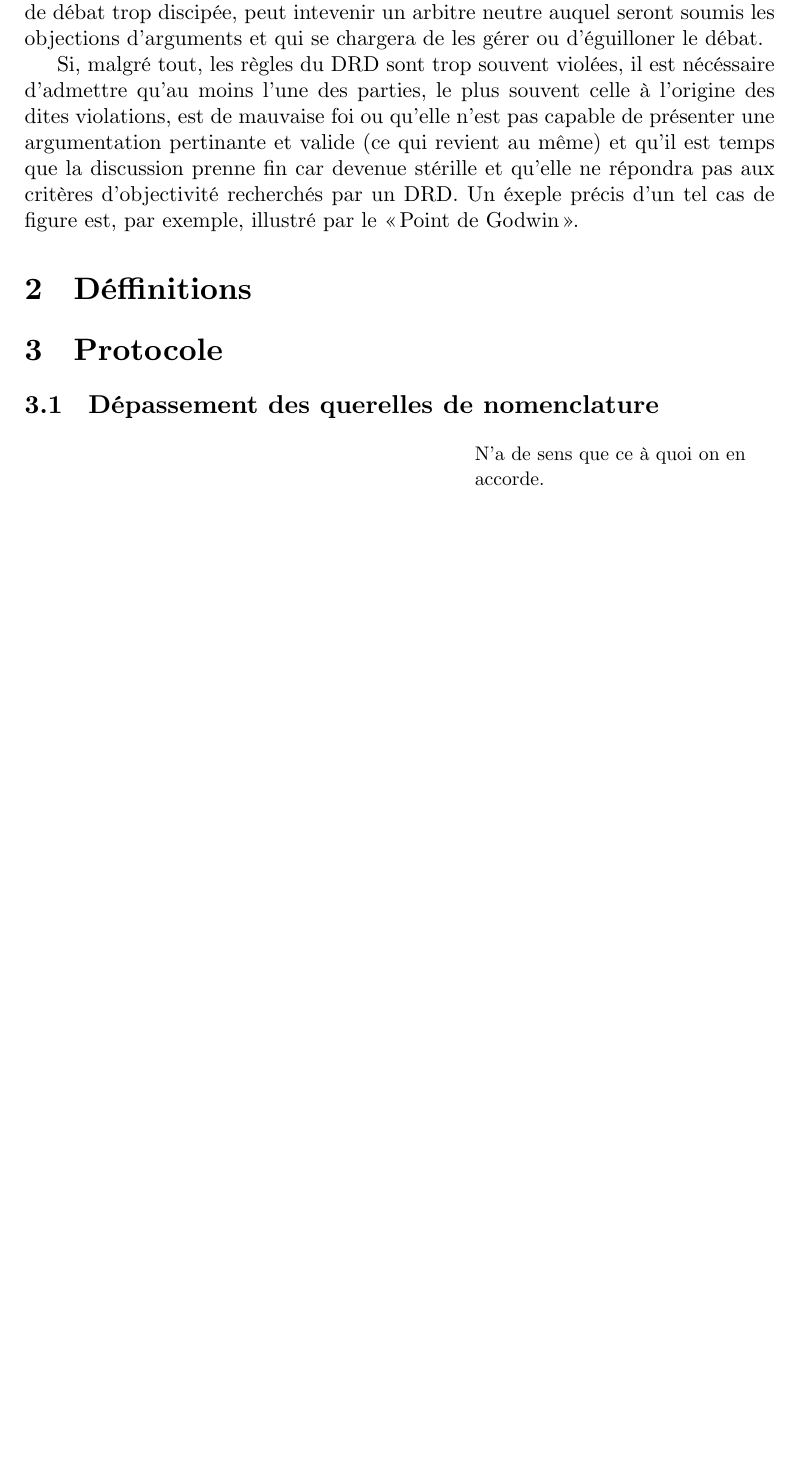
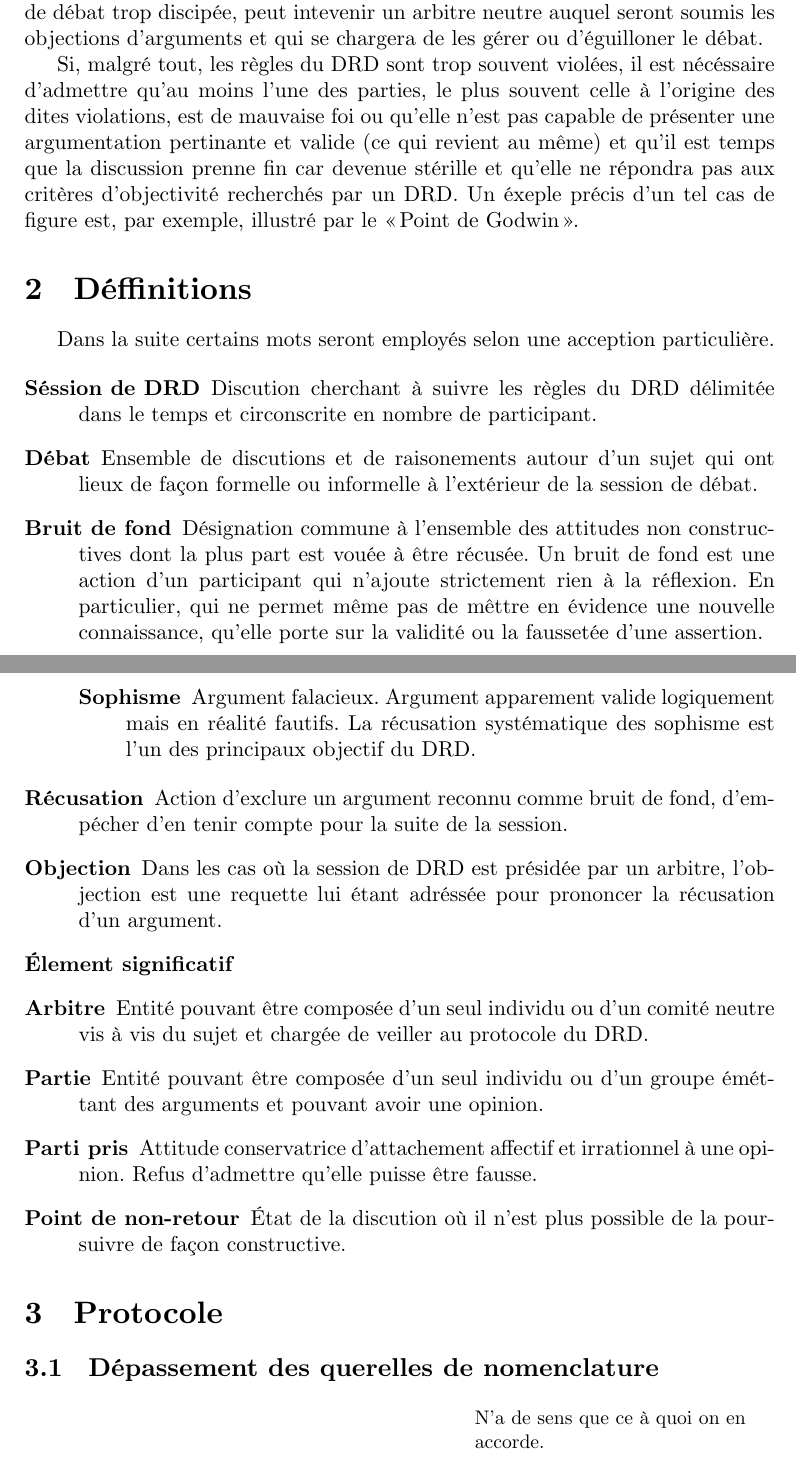
Before and after one commit to a2line/DRD-princip, a LaTeX document (main.tex, which reads contenu.tex): part of page 5 of 8 before the commit and two parts of pages 5 and 6 of 9 after it, the two joined at a grey line, cut so that both start at the same text, the shorter picture padded with empty space. Compiled offline with XeLaTeX; a missing font is replaced by an installed copy or a similar font; a LaTeX package or settings file that is missing is left out.

Commit message:
Adding section “Deffinitions”.

```diff
--- a/contenu.tex
+++ b/contenu.tex
@@ -72,8 +72,37 @@ Si, malgré tout, les règles du \mainabbr{} sont trop souvent violées, il est
 
 
 \section{Déffinitions}
+Dans la suite certains mots seront employés selon une acception particulière.
+
+\begin{description}
+  \item[Séssion de \mainabbr{}] Discution cherchant à suivre les règles du \mainabbr{} délimitée dans le temps et circonscrite en nombre de participant.
+  \item[Débat] Ensemble de discutions et de raisonements autour d’un sujet qui ont lieux de façon formelle ou informelle à l’extérieur de la session de débat.
+  \item[Bruit de fond] Désignation commune à l’ensemble des attitudes non constructives dont la plus part est vouée à être récusée. Un bruit de fond est une action d’un participant qui n’ajoute strictement rien à la réflexion. En particulier, qui ne permet même pas de mêttre en évidence une nouvelle connaissance, qu’elle porte sur la validité ou la faussetée d’une assertion.
+
+    \begin{description}
+      \item[Sophisme] Argument falacieux. Argument apparement valide logiquement mais en réalité fautifs. La récusation systématique des sophisme est l’un des principaux objectif du \mainabbr{}.
+    \end{description}
+
+  \item[Récusation] Action d’exclure un argument reconnu comme bruit de fond, d’empécher d’en tenir compte pour la suite de la session.
+  \item[Objection] Dans les cas où la session de \mainabbr{} est présidée par un arbitre, l’objection est une requette lui étant adréssée pour prononcer la récusation d’un argument.
+  \item[Élement significatif]
+  \item[Arbitre] Entité pouvant être composée d’un seul individu ou d’un comité neutre vis à vis du sujet et chargée de veiller au protocole du \mainabbr{}.
+  \item[Partie] Entité pouvant être composée d’un seul individu ou d’un groupe éméttant des arguments et pouvant avoir une opinion.
+  \item[Parti pris] Attitude conservatrice d’attachement affectif et irrationnel à une opinion. Refus d’admettre qu’elle puisse être fausse.
+  \item[Point de non-retour] État de la discution où il n’est plus possible de la poursuivre de façon constructive.
+\end{description}
 
 \section{Protocole}
+%nécéssité de se mettre d’accord sur l’objectif à atteindre.
+%déffinition précise des concepts abordés
+%sophisme
+%retour à un point précédent
+%hors sujet
+%sous-débat
+%Déffinition préalable des autorités communément reconues.
+%controverse de nomenclature — Déffinition des concepts-pivots et mots-clés.
+%Érreures récurentes dans un sujet
+%Rôle de l’arbittre
 \subsection{Dépassement des querelles de nomenclature}
 \epigraph{N’a de sens que ce à quoi on en accorde.}{Fauve. \work{Les rugissements}.}
 \subsubsection{État des lieux}
```
Also changed, not shown: DRD-princip.pdf, contenu.tex (21 more changed lines).
